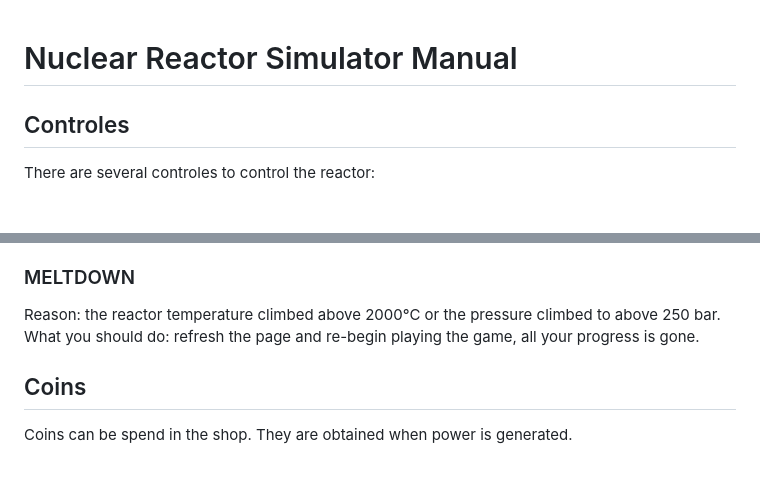
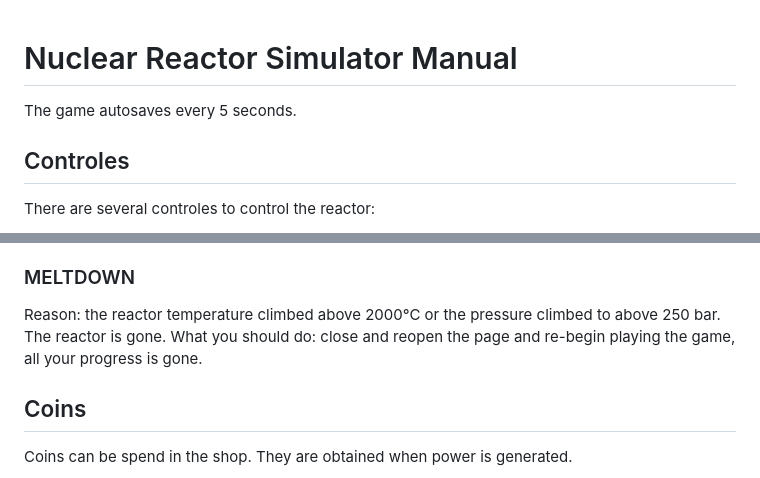
Before and after one commit to JonanFoxje12/Nuclear-Reactor-Simulator, a Markdown page: Manual.md, 2 parts joined by grey strips. Drawn GitHub-style.

```diff
--- a/Manual.md
+++ b/Manual.md
@@ -1,4 +1,5 @@
 # Nuclear Reactor Simulator Manual
+The game autosaves every 5 seconds.
 ## Controles
 There are several controles to control the reactor:
 ### Rods
@@ -43,7 +44,7 @@ Special: error has larger font than others when active and it triggers a nuclear
 What you should do: Immediatly shutdown the reactor<br>
 How to: rods to 0%, turbines to 100% and activate the emergency systems.
 ### MELTDOWN
-Reason: the reactor temperature climbed above 2000°C or the pressure climbed to above 250 bar.
-What you should do: refresh the page and re-begin playing the game, all your progress is gone.
+Reason: the reactor temperature climbed above 2000°C or the pressure climbed to above 250 bar. The reactor is gone.
+What you should do: close and reopen the page and re-begin playing the game, all your progress is gone.
 ## Coins
 Coins can be spend in the shop. They are obtained when power is generated.
```
